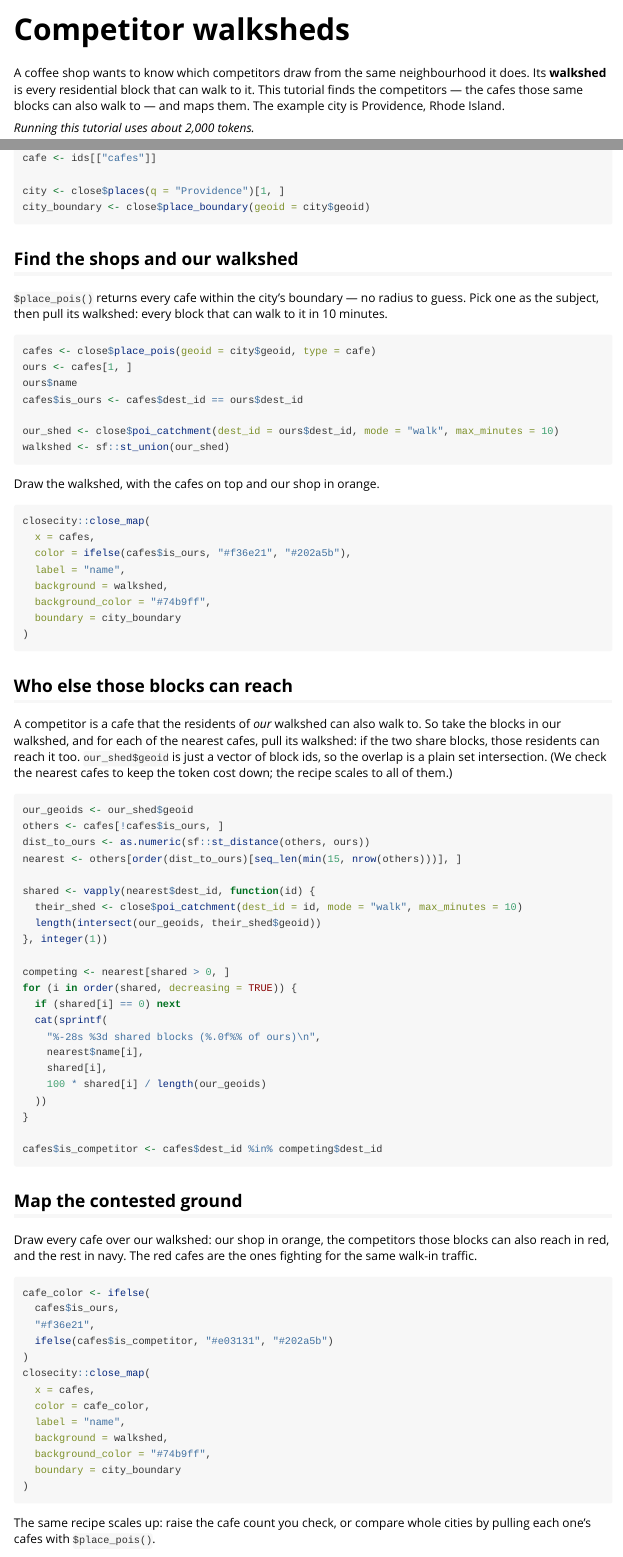
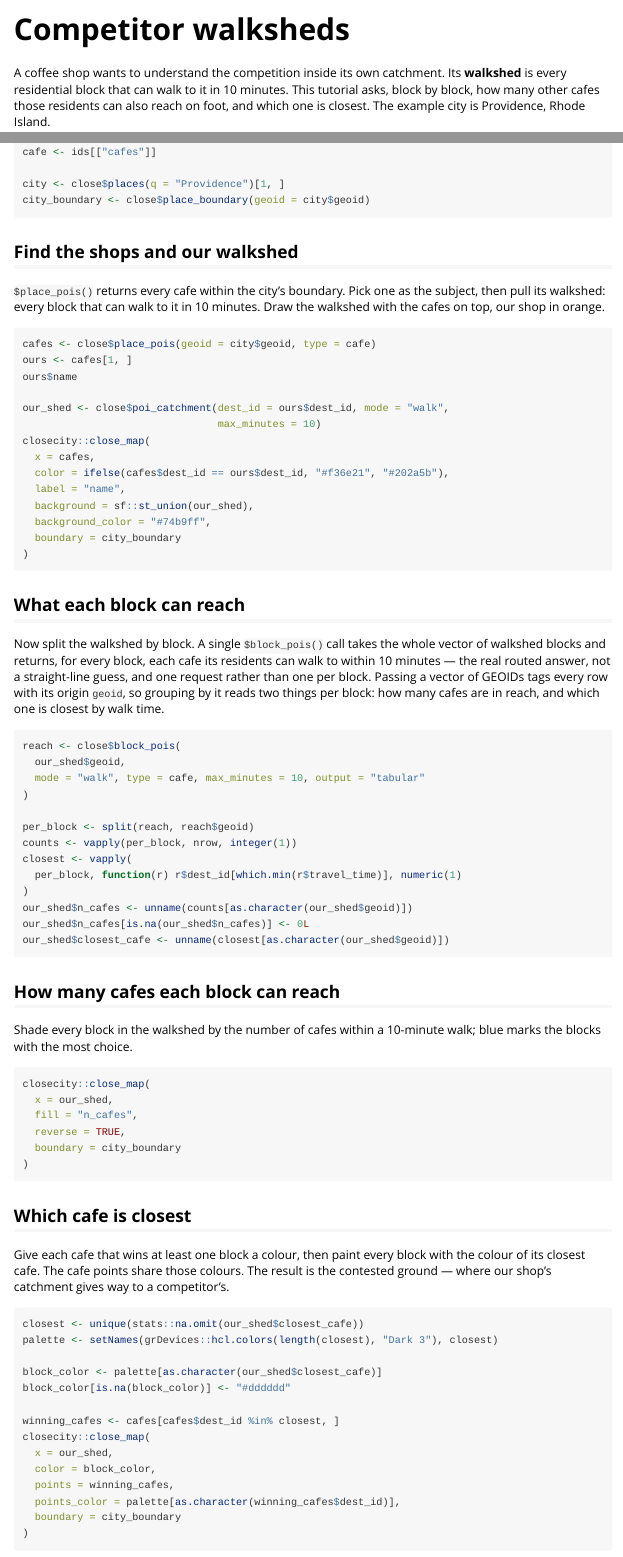
Before and after one commit to henryspatialanalysis/closecity-r, an R Markdown document (vignettes/competitor-walksheds.Rmd): the page in a window 1100 px wide, from its top, and a second part further down, joined at a grey line. Rendered offline with R 4.5, knitr and Pandoc, with nearby package versions.

Commit message:
Use one multi-origin block_pois call for the walkshed in the competitor tutorial.

````diff
--- a/vignettes/competitor-walksheds.Rmd
+++ b/vignettes/competitor-walksheds.Rmd
@@ -18,12 +18,12 @@ library(sf)
 close <- closecity::close_client(api_key = Sys.getenv("CLOSECITY_KEY"))
 ```
 
-A coffee shop wants to know which competitors draw from the same neighbourhood it
-does. Its **walkshed** is every residential block that can walk to it. This tutorial
-finds the competitors — the cafes those same blocks can also walk to — and maps
-them. The example city is Providence, Rhode Island.
+A coffee shop wants to understand the competition inside its own catchment. Its
+**walkshed** is every residential block that can walk to it in 10 minutes. This
+tutorial asks, block by block, how many other cafes those residents can also reach on
+foot, and which one is closest. The example city is Providence, Rhode Island.
 
-*Running this tutorial uses about 2,000 tokens.*
+*Running this tutorial uses about 450 tokens.*
 
 ## Set up
 
@@ -46,87 +46,88 @@ city_boundary <- close$place_boundary(geoid = city$geoid)
 
 ## Find the shops and our walkshed
 
-`$place_pois()` returns every cafe within the city's boundary — no radius to guess.
-Pick one as the subject, then pull its walkshed: every block that can walk to it in
-10 minutes.
+`$place_pois()` returns every cafe within the city's boundary. Pick one as the
+subject, then pull its walkshed: every block that can walk to it in 10 minutes. Draw
+the walkshed with the cafes on top, our shop in orange.
 
 ```{r}
 cafes <- close$place_pois(geoid = city$geoid, type = cafe)
 ours <- cafes[1, ]
 ours$name
-cafes$is_ours <- cafes$dest_id == ours$dest_id
 
-our_shed <- close$poi_catchment(dest_id = ours$dest_id, mode = "walk", max_minutes = 10)
-walkshed <- sf::st_union(our_shed)
-```
-
-Draw the walkshed, with the cafes on top and our shop in orange.
-
-```{r}
+our_shed <- close$poi_catchment(dest_id = ours$dest_id, mode = "walk",
+                                max_minutes = 10)
 closecity::close_map(
   x = cafes,
-  color = ifelse(cafes$is_ours, "#f36e21", "#202a5b"),
+  color = ifelse(cafes$dest_id == ours$dest_id, "#f36e21", "#202a5b"),
   label = "name",
-  background = walkshed,
+  background = sf::st_union(our_shed),
   background_color = "#74b9ff",
   boundary = city_boundary
 )
 ```
 
-## Who else those blocks can reach
+## What each block can reach
 
-A competitor is a cafe that the residents of *our* walkshed can also walk to. So take
-the blocks in our walkshed, and for each of the nearest cafes, pull its walkshed:
-if the two share blocks, those residents can reach it too. `our_shed$geoid` is just a
-vector of block ids, so the overlap is a plain set intersection. (We check the
-nearest cafes to keep the token cost down; the recipe scales to all of them.)
+Now split the walkshed by block. A single `$block_pois()` call takes the whole
+vector of walkshed blocks and returns, for every block, each cafe its residents can
+walk to within 10 minutes — the real routed answer, not a straight-line guess, and
+one request rather than one per block. Passing a vector of GEOIDs tags every row with
+its origin `geoid`, so grouping by it reads two things per block: how many cafes are
+in reach, and which one is closest by walk time.
 
 ```{r}
-our_geoids <- our_shed$geoid
-others <- cafes[!cafes$is_ours, ]
-dist_to_ours <- as.numeric(sf::st_distance(others, ours))
-nearest <- others[order(dist_to_ours)[seq_len(min(15, nrow(others)))], ]
+reach <- close$block_pois(
+  our_shed$geoid,
+  mode = "walk", type = cafe, max_minutes = 10, output = "tabular"
+)
 
-shared <- vapply(nearest$dest_id, function(id) {
-  their_shed <- close$poi_catchment(dest_id = id, mode = "walk", max_minutes = 10)
-  length(intersect(our_geoids, their_shed$geoid))
-}, integer(1))
-
-competing <- nearest[shared > 0, ]
-for (i in order(shared, decreasing = TRUE)) {
-  if (shared[i] == 0) next
-  cat(sprintf(
-    "%-28s %3d shared blocks (%.0f%% of ours)\n",
-    nearest$name[i],
-    shared[i],
-    100 * shared[i] / length(our_geoids)
-  ))
-}
-
-cafes$is_competitor <- cafes$dest_id %in% competing$dest_id
+per_block <- split(reach, reach$geoid)
+counts <- vapply(per_block, nrow, integer(1))
+closest <- vapply(
+  per_block, function(r) r$dest_id[which.min(r$travel_time)], numeric(1)
+)
+our_shed$n_cafes <- unname(counts[as.character(our_shed$geoid)])
+our_shed$n_cafes[is.na(our_shed$n_cafes)] <- 0L
+our_shed$closest_cafe <- unname(closest[as.character(our_shed$geoid)])
 ```
 
-## Map the contested ground
+## How many cafes each block can reach
 
-Draw every cafe over our walkshed: our shop in orange, the competitors those blocks
-can also reach in red, and the rest in navy. The red cafes are the ones fighting for
-the same walk-in traffic.
+Shade every block in the walkshed by the number of cafes within a 10-minute walk;
+blue marks the blocks with the most choice.
 
 ```{r}
-cafe_color <- ifelse(
-  cafes$is_ours,
-  "#f36e21",
-  ifelse(cafes$is_competitor, "#e03131", "#202a5b")
-)
 closecity::close_map(
-  x = cafes,
-  color = cafe_color,
-  label = "name",
-  background = walkshed,
-  background_color = "#74b9ff",
+  x = our_shed,
+  fill = "n_cafes",
+  reverse = TRUE,
   boundary = city_boundary
 )
 ```
 
-The same recipe scales up: raise the cafe count you check, or compare whole cities by
-pulling each one's cafes with `$place_pois()`.
+## Which cafe is closest
+
+Give each cafe that wins at least one block a colour, then paint every block with the
+colour of its closest cafe. The cafe points share those colours. The result is the
+contested ground — where our shop's catchment gives way to a competitor's.
+
+```{r}
+closest <- unique(stats::na.omit(our_shed$closest_cafe))
+palette <- setNames(grDevices::hcl.colors(length(closest), "Dark 3"), closest)
+
+block_color <- palette[as.character(our_shed$closest_cafe)]
+block_color[is.na(block_color)] <- "#dddddd"
+
+winning_cafes <- cafes[cafes$dest_id %in% closest, ]
+closecity::close_map(
+  x = our_shed,
+  color = block_color,
+  points = winning_cafes,
+  points_color = palette[as.character(winning_cafes$dest_id)],
+  boundary = city_boundary
+)
+```
+
+The same recipe scales up: raise `max_minutes`, or compare whole cities by pulling
+each one's cafes with `$place_pois()`.
````
